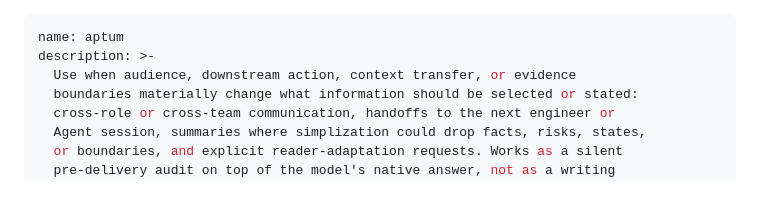
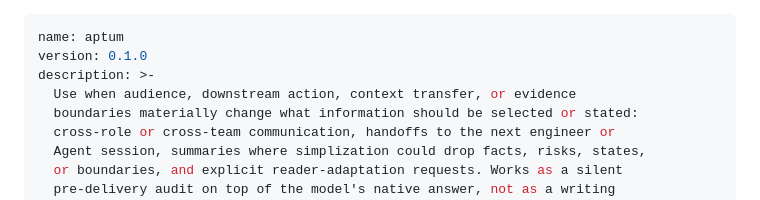
Before and after one commit to Zhong-Ze-Wei/aptum, a Markdown page: SKILL.md, the part around the change. Drawn GitHub-style.

Commit message:
chore: stamp version 0.1.0 in frontmatter

```diff
--- a/SKILL.md
+++ b/SKILL.md
@@ -1,5 +1,6 @@
 ---
 name: aptum
+version: 0.1.0
 description: >-
   Use when audience, downstream action, context transfer, or evidence
   boundaries materially change what information should be selected or stated:
```
